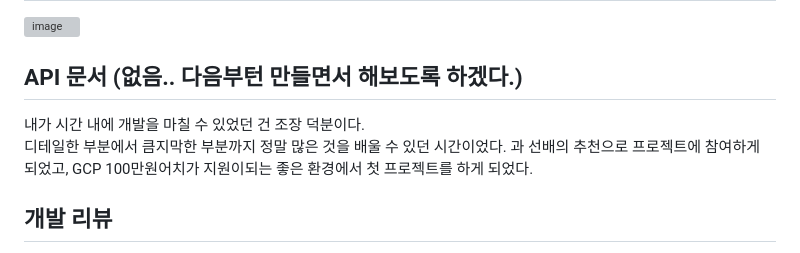
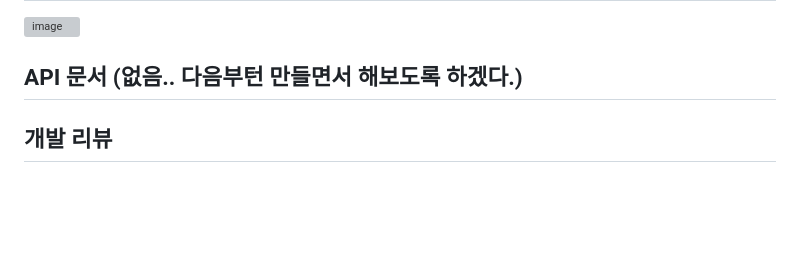
Before and after one commit to Khyeokju/GCP-Project, a Markdown page: README.md, the part around the change. Rendered like a GitHub page; blank space fills up the shorter version; grey boxes are pictures that could not be loaded.

```diff
--- a/README.md
+++ b/README.md
@@ -67,11 +67,6 @@ GCP vm instance로 서버를 열고 vscode로 ssh를 연결하여 배포하였
 
 ## API 문서 (없음.. 다음부턴 만들면서 해보도록 하겠다.)
 
-
-
-내가 시간 내에 개발을 마칠 수 있었던 건 조장 덕분이다.<br> 디테일한 부분에서 큼지막한 부분까지 정말 많은 것을 배울 수 있던 시간이었다.
-과 선배의 추천으로 프로젝트에 참여하게 되었고, GCP 100만원어치가 지원이되는 좋은 환경에서 첫 프로젝트를 하게 되었다. <br>
-
 ## 개발 리뷰
 우리 팀에서는 내가 전체적인 앱 개발을 맡게 되었다. <br>하지만 그땐 나도 개발에 대해 아는 것이 없었던 상태였기 때문에 맨땅에 해딩을 해보기로 했다.
 <br>처음엔 flask로 간단한 웹페이지를 설계하는 것도 어려워했던 나였다. 계속 구글링 하고.. gpt한테 물어보고.. 모든게 어렵게만 느껴졌다. <br>
```
